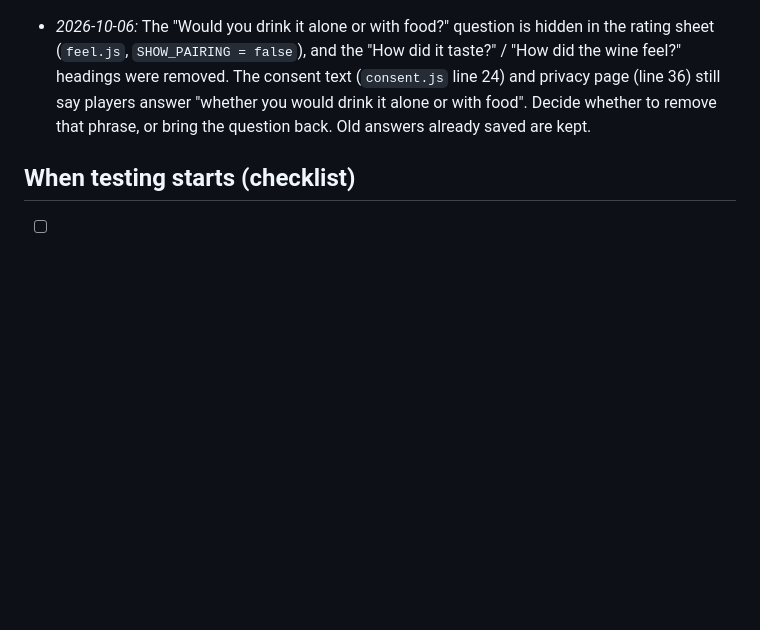
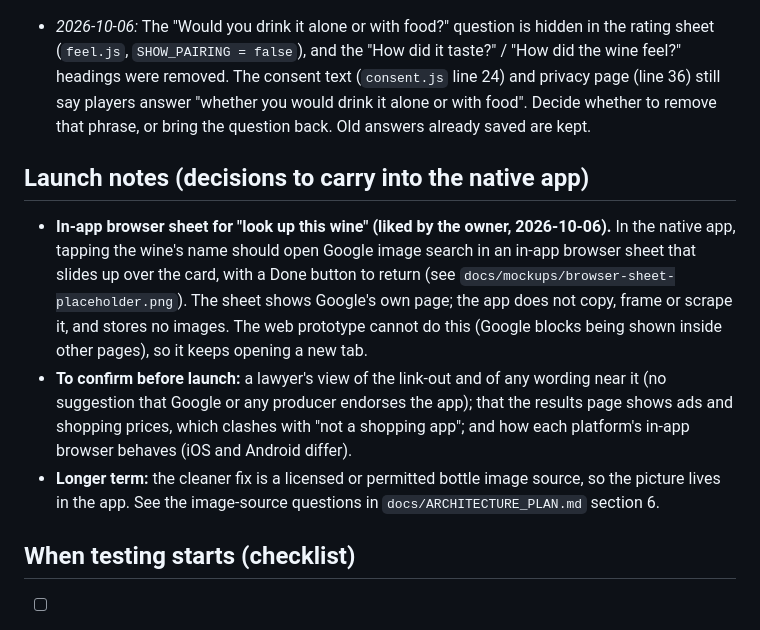
Before and after one commit to ichiba1989/Wine-app-web, a Markdown page: docs/PRE_TEST_REVIEW.md, the part around the change. Drawn GitHub-style; blank space fills up the shorter version.

Commit message:
Record in-app browser sheet as a launch decision
Co-Authored-By: Claude Sonnet 5.5 <noreply@anthropic.com>
Claude-Session: https://claude.ai/code/session_01UzNDAJa99wGYWNqEy3JuGJ

```diff
--- a/docs/PRE_TEST_REVIEW.md
+++ b/docs/PRE_TEST_REVIEW.md
@@ -41,6 +41,12 @@
 
 - _2026-10-06:_ The "Would you drink it alone or with food?" question is hidden in the rating sheet (`feel.js`, `SHOW_PAIRING = false`), and the "How did it taste?" / "How did the wine feel?" headings were removed. The consent text (`consent.js` line 24) and privacy page (line 36) still say players answer "whether you would drink it alone or with food". Decide whether to remove that phrase, or bring the question back. Old answers already saved are kept.
 
+## Launch notes (decisions to carry into the native app)
+
+- **In-app browser sheet for "look up this wine" (liked by the owner, 2026-10-06).** In the native app, tapping the wine's name should open Google image search in an in-app browser sheet that slides up over the card, with a Done button to return (see `docs/mockups/browser-sheet-placeholder.png`). The sheet shows Google's own page; the app does not copy, frame or scrape it, and stores no images. The web prototype cannot do this (Google blocks being shown inside other pages), so it keeps opening a new tab.
+- **To confirm before launch:** a lawyer's view of the link-out and of any wording near it (no suggestion that Google or any producer endorses the app); that the results page shows ads and shopping prices, which clashes with "not a shopping app"; and how each platform's in-app browser behaves (iOS and Android differ).
+- **Longer term:** the cleaner fix is a licensed or permitted bottle image source, so the picture lives in the app. See the image-source questions in `docs/ARCHITECTURE_PLAN.md` section 6.
+
 ## When testing starts (checklist)
 
 - [ ] Read `consent.js` and `privacy.html` side by side and align every sentence
```
Also changed, not shown: docs/ARCHITECTURE_PLAN.md (+1 -0 lines).
